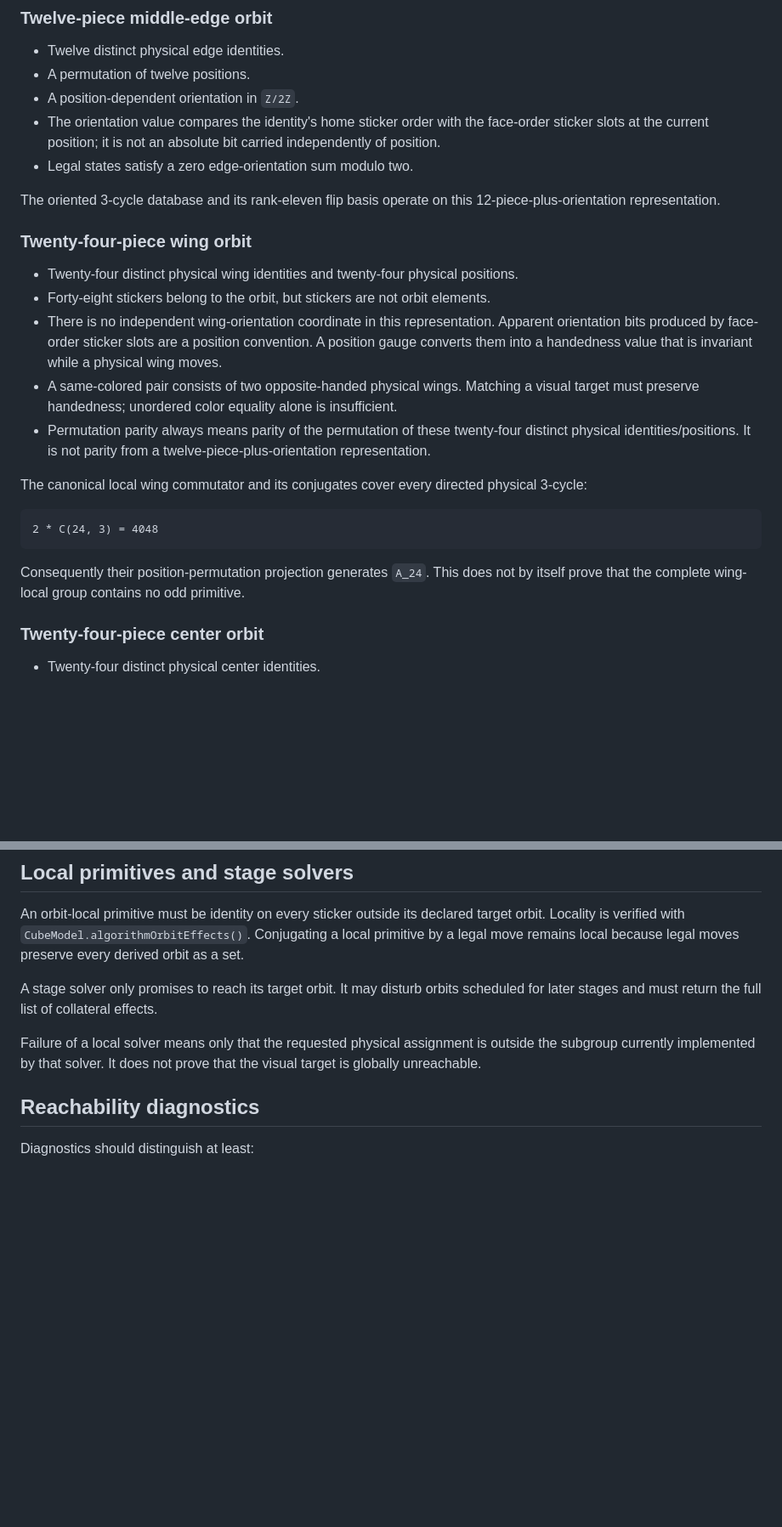
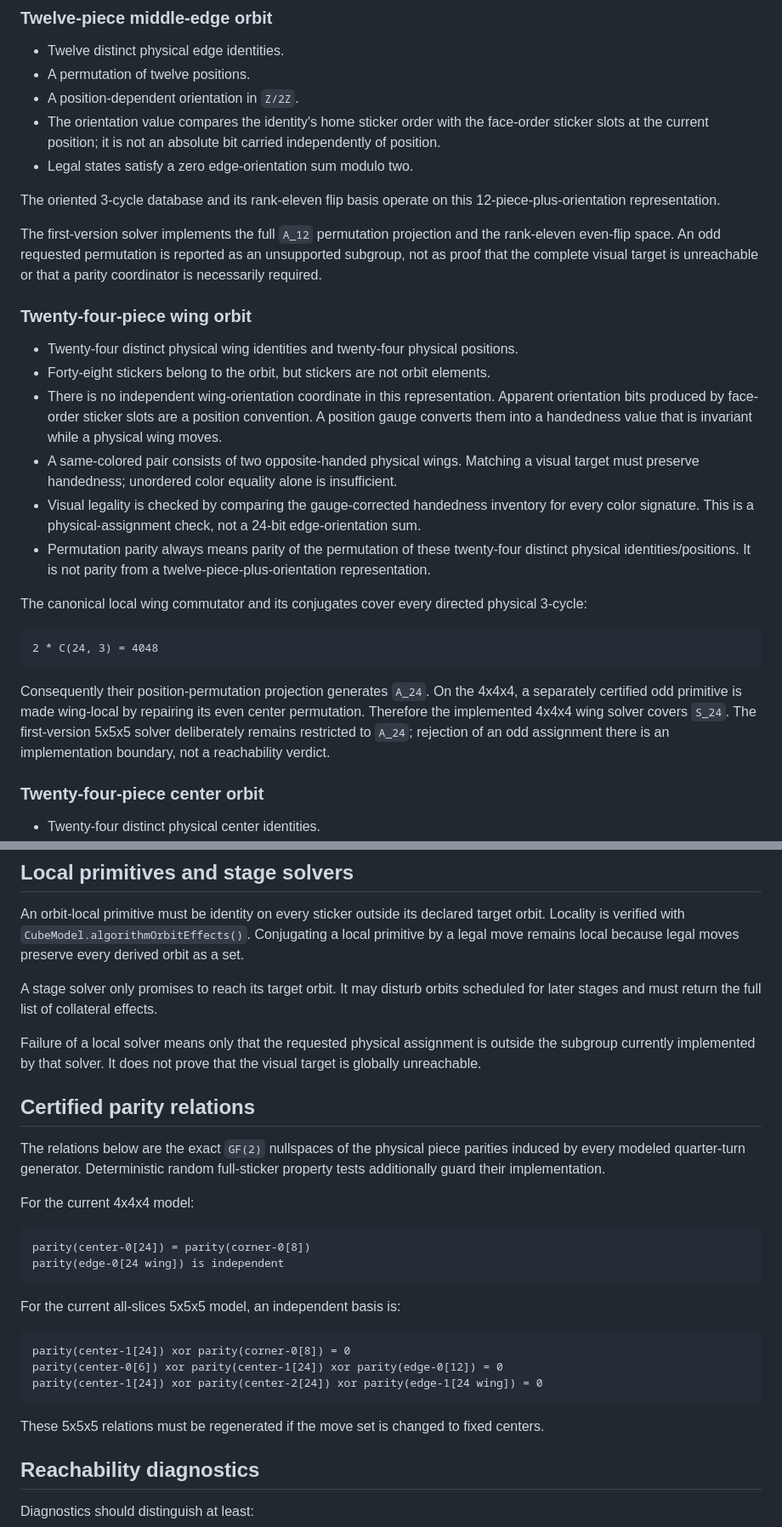
Before and after one commit to quark-zju/static-pages, a Markdown page: public/cube-pattern-transformer/ALGORITHM.md, 2 parts joined by grey strips. Shown at 85% size. Drawn GitHub-style; blank space fills up the shorter version.

Commit message:
docs: record certified solver boundaries
User request: Continue the orbit solver with explicit first-version restrictions instead of a complex coordinator.

Decision: Document the proven A12, A24, and 4x4 S24 coverage, the handedness-based wing representation, and the exact current parity invariant basis.

Result: Future parity work now has a precise boundary and cannot silently reinterpret local subgroup failure as global unreachability.

Agent-Prompt: (同上)
Agent-Model: gpt-5.6-sol
Agent-Harness: codex

````diff
--- a/public/cube-pattern-transformer/ALGORITHM.md
+++ b/public/cube-pattern-transformer/ALGORITHM.md
@@ -58,6 +58,11 @@ edge and center orbits, and its returned `effects` field records that fact.
 The oriented 3-cycle database and its rank-eleven flip basis operate on this
 12-piece-plus-orientation representation.
 
+The first-version solver implements the full `A_12` permutation projection and
+the rank-eleven even-flip space. An odd requested permutation is reported as an
+unsupported subgroup, not as proof that the complete visual target is
+unreachable or that a parity coordinator is necessarily required.
+
 ### Twenty-four-piece wing orbit
 
 - Twenty-four distinct physical wing identities and twenty-four physical
@@ -71,6 +76,9 @@ The oriented 3-cycle database and its rank-eleven flip basis operate on this
 - A same-colored pair consists of two opposite-handed physical wings. Matching
   a visual target must preserve handedness; unordered color equality alone is
   insufficient.
+- Visual legality is checked by comparing the gauge-corrected handedness
+  inventory for every color signature. This is a physical-assignment check,
+  not a 24-bit edge-orientation sum.
 - Permutation parity always means parity of the permutation of these twenty-four
   distinct physical identities/positions. It is not parity from a
   twelve-piece-plus-orientation representation.
@@ -82,9 +90,12 @@ physical 3-cycle:
 2 * C(24, 3) = 4048
 ```
 
-Consequently their position-permutation projection generates `A_24`. This
-does not by itself prove that the complete wing-local group contains no odd
-primitive.
+Consequently their position-permutation projection generates `A_24`. On the
+4x4x4, a separately certified odd primitive is made wing-local by repairing its
+even center permutation. Therefore the implemented 4x4x4 wing solver covers
+`S_24`. The first-version 5x5x5 solver deliberately remains restricted to
+`A_24`; rejection of an odd assignment there is an implementation boundary,
+not a reachability verdict.
 
 ### Twenty-four-piece center orbit
 
@@ -107,6 +118,30 @@ scheduled for later stages and must return the full list of collateral effects.
 Failure of a local solver means only that the requested physical assignment is
 outside the subgroup currently implemented by that solver. It does not prove
 that the visual target is globally unreachable.
+
+## Certified parity relations
+
+The relations below are the exact `GF(2)` nullspaces of the physical piece
+parities induced by every modeled quarter-turn generator. Deterministic random
+full-sticker property tests additionally guard their implementation.
+
+For the current 4x4x4 model:
+
+```text
+parity(center-0[24]) = parity(corner-0[8])
+parity(edge-0[24 wing]) is independent
+```
+
+For the current all-slices 5x5x5 model, an independent basis is:
+
+```text
+parity(center-1[24]) xor parity(corner-0[8]) = 0
+parity(center-0[6]) xor parity(center-1[24]) xor parity(edge-0[12]) = 0
+parity(center-1[24]) xor parity(center-2[24]) xor parity(edge-1[24 wing]) = 0
+```
+
+These 5x5x5 relations must be regenerated if the move set is changed to fixed
+centers.
 
 ## Reachability diagnostics
 
````
